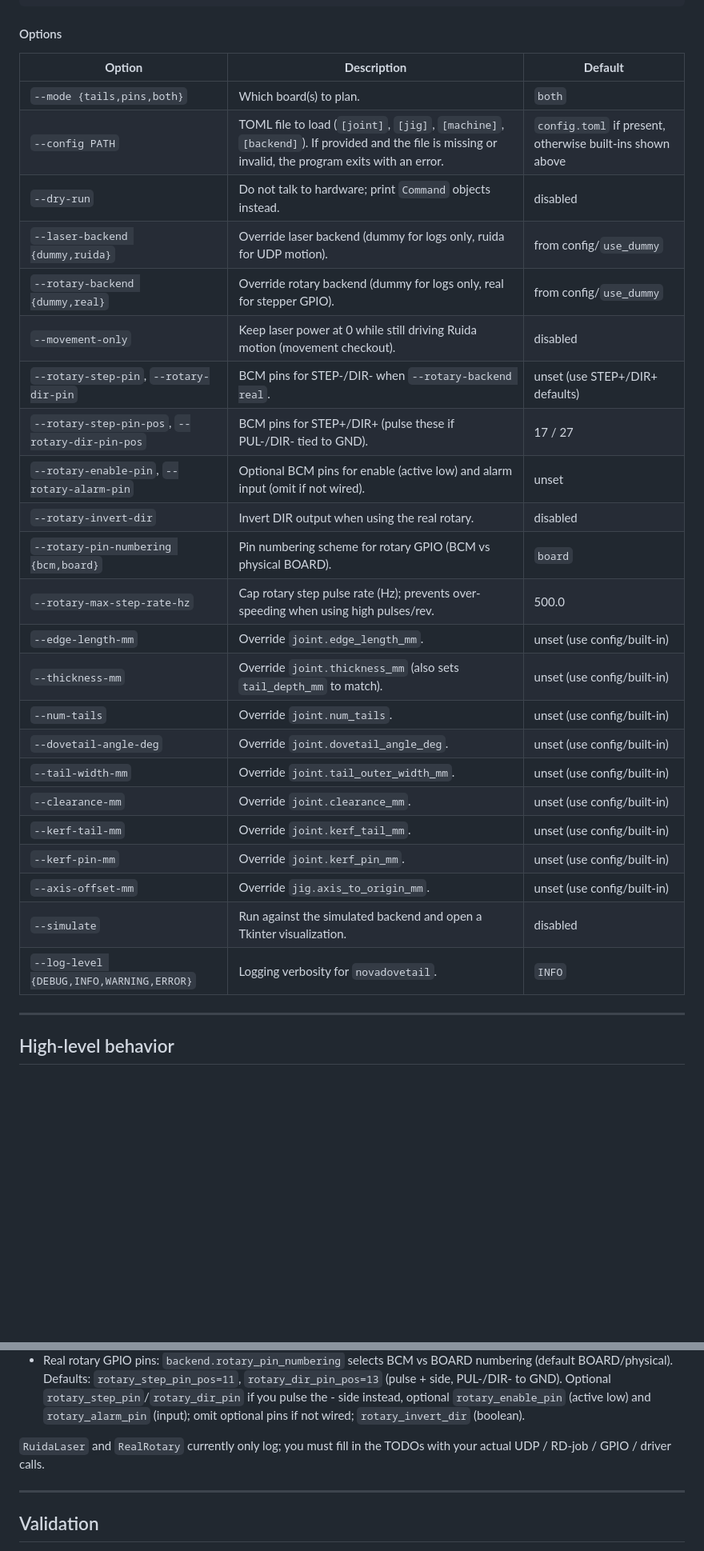
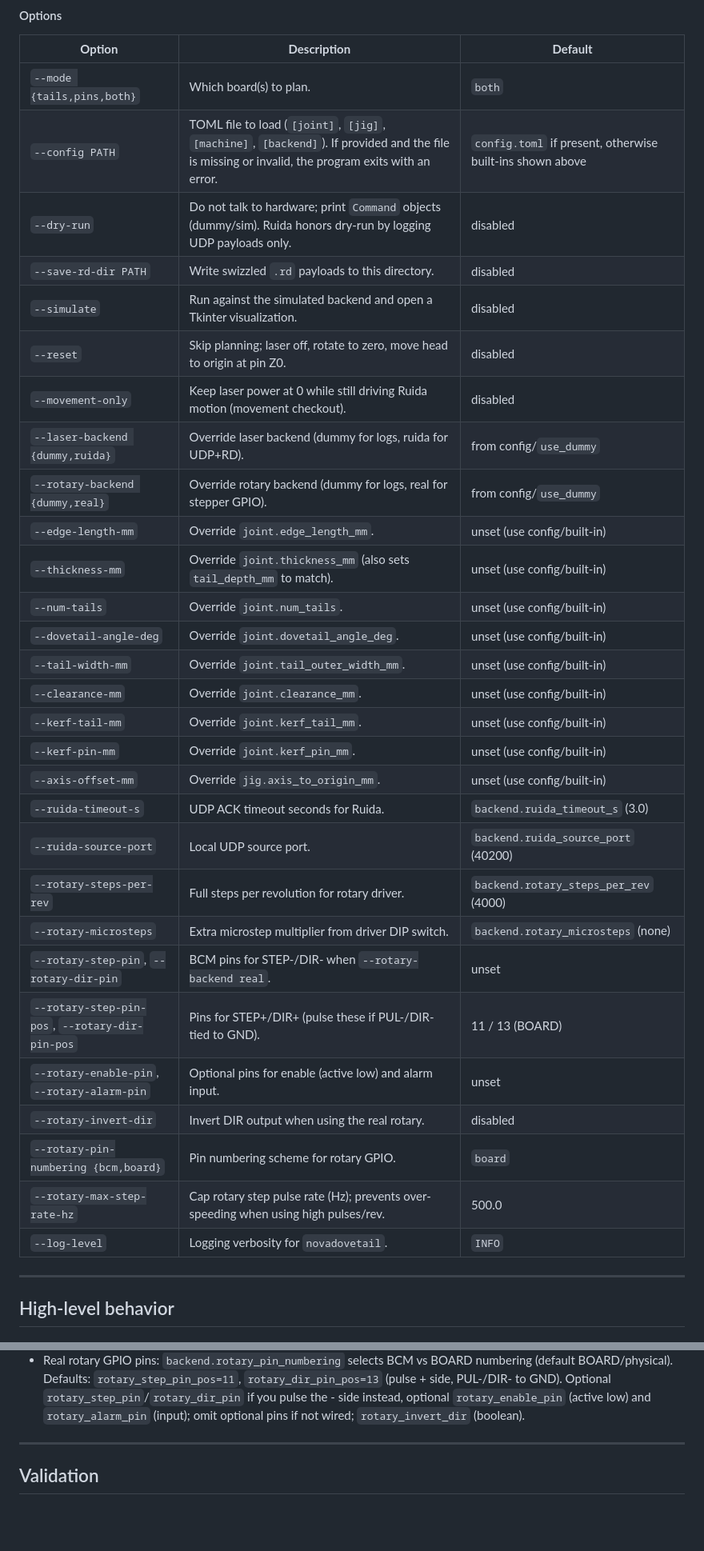
Before and after one commit to sayhiben/laserdove, a Markdown page: README.md, 2 parts joined by grey strips. Shown at 80% size. Rendered like a GitHub page; blank space fills up the shorter version.

```diff
--- a/README.md
+++ b/README.md
@@ -143,27 +166,33 @@ python3 -m laserdove.novadovetail --config example-config.toml --mode both --sim
 |-------------------------|-------------------------------------------------------------------------------------------------|--------------------------------------------|
 | `--mode {tails,pins,both}` | Which board(s) to plan.                                                                      | `both`                                     |
 | `--config PATH`        | TOML file to load (`[joint]`, `[jig]`, `[machine]`, `[backend]`). If provided and the file is missing or invalid, the program exits with an error. | `config.toml` if present, otherwise built‑ins shown above |
-| `--dry-run`            | Do not talk to hardware; print `Command` objects instead.                                      | disabled                                   |
-| `--laser-backend {dummy,ruida}` | Override laser backend (dummy for logs only, ruida for UDP motion).                     | from config/`use_dummy`                    |
-| `--rotary-backend {dummy,real}` | Override rotary backend (dummy for logs only, real for stepper GPIO).                    | from config/`use_dummy`                    |
-| `--movement-only`      | Keep laser power at 0 while still driving Ruida motion (movement checkout).                   | disabled                                   |
-| `--rotary-step-pin`, `--rotary-dir-pin` | BCM pins for STEP-/DIR- when `--rotary-backend real`.                               | unset (use STEP+/DIR+ defaults)            |
-| `--rotary-step-pin-pos`, `--rotary-dir-pin-pos` | BCM pins for STEP+/DIR+ (pulse these if PUL-/DIR- tied to GND).                     | 17 / 27                                    |
-| `--rotary-enable-pin`, `--rotary-alarm-pin` | Optional BCM pins for enable (active low) and alarm input (omit if not wired).     | unset                                      |
-| `--rotary-invert-dir`  | Invert DIR output when using the real rotary.                                                 | disabled                                   |
-| `--rotary-pin-numbering {bcm,board}` | Pin numbering scheme for rotary GPIO (BCM vs physical BOARD).                         | `board`                                    |
+| `--dry-run`            | Do not talk to hardware; print `Command` objects (dummy/sim). Ruida honors dry-run by logging UDP payloads only. | disabled                                   |
+| `--save-rd-dir PATH`   | Write swizzled `.rd` payloads to this directory.                                                | disabled                                   |
+| `--simulate`           | Run against the simulated backend and open a Tkinter visualization.                             | disabled                                   |
+| `--reset`              | Skip planning; laser off, rotate to zero, move head to origin at pin Z0.                        | disabled                                   |
+| `--movement-only`      | Keep laser power at 0 while still driving Ruida motion (movement checkout).                     | disabled                                   |
+| `--laser-backend {dummy,ruida}` | Override laser backend (dummy for logs, ruida for UDP+RD).                              | from config/`use_dummy`                    |
+| `--rotary-backend {dummy,real}` | Override rotary backend (dummy for logs, real for stepper GPIO).                         | from config/`use_dummy`                    |
+| `--edge-length-mm`     | Override `joint.edge_length_mm`.                                                                | unset (use config/built‑in)                |
+| `--thickness-mm`       | Override `joint.thickness_mm` (also sets `tail_depth_mm` to match).                             | unset (use config/built‑in)                |
+| `--num-tails`          | Override `joint.num_tails`.                                                                     | unset (use config/built‑in)                |
+| `--dovetail-angle-deg` | Override `joint.dovetail_angle_deg`.                                                            | unset (use config/built‑in)                |
+| `--tail-width-mm`      | Override `joint.tail_outer_width_mm`.                                                           | unset (use config/built‑in)                |
+| `--clearance-mm`       | Override `joint.clearance_mm`.                                                                  | unset (use config/built‑in)                |
+| `--kerf-tail-mm`       | Override `joint.kerf_tail_mm`.                                                                  | unset (use config/built‑in)                |
+| `--kerf-pin-mm`        | Override `joint.kerf_pin_mm`.                                                                   | unset (use config/built‑in)                |
+| `--axis-offset-mm`     | Override `jig.axis_to_origin_mm`.                                                               | unset (use config/built‑in)                |
+| `--ruida-timeout-s`    | UDP ACK timeout seconds for Ruida.                                                              | `backend.ruida_timeout_s` (3.0)            |
+| `--ruida-source-port`  | Local UDP source port.                                                                          | `backend.ruida_source_port` (40200)        |
+| `--rotary-steps-per-rev` | Full steps per revolution for rotary driver.                                                   | `backend.rotary_steps_per_rev` (4000)      |
+| `--rotary-microsteps`  | Extra microstep multiplier from driver DIP switch.                                              | `backend.rotary_microsteps` (none)         |
+| `--rotary-step-pin`, `--rotary-dir-pin` | BCM pins for STEP-/DIR- when `--rotary-backend real`.                               | unset                                      |
+| `--rotary-step-pin-pos`, `--rotary-dir-pin-pos` | Pins for STEP+/DIR+ (pulse these if PUL-/DIR- tied to GND).                      | 11 / 13 (BOARD)                            |
+| `--rotary-enable-pin`, `--rotary-alarm-pin` | Optional pins for enable (active low) and alarm input.                           | unset                                      |
+| `--rotary-invert-dir`  | Invert DIR output when using the real rotary.                                                    | disabled                                   |
+| `--rotary-pin-numbering {bcm,board}` | Pin numbering scheme for rotary GPIO.                                                 | `board`                                    |
 | `--rotary-max-step-rate-hz` | Cap rotary step pulse rate (Hz); prevents over-speeding when using high pulses/rev.     | 500.0                                      |
-| `--edge-length-mm`     | Override `joint.edge_length_mm`.                                                               | unset (use config/built‑in)                |
-| `--thickness-mm`       | Override `joint.thickness_mm` (also sets `tail_depth_mm` to match).                           | unset (use config/built‑in)                |
-| `--num-tails`          | Override `joint.num_tails`.                                                                    | unset (use config/built‑in)                |
-| `--dovetail-angle-deg` | Override `joint.dovetail_angle_deg`.                                                           | unset (use config/built‑in)                |
-| `--tail-width-mm`      | Override `joint.tail_outer_width_mm`.                                                          | unset (use config/built‑in)                |
-| `--clearance-mm`       | Override `joint.clearance_mm`.                                                                 | unset (use config/built‑in)                |
-| `--kerf-tail-mm`       | Override `joint.kerf_tail_mm`.                                                                 | unset (use config/built‑in)                |
-| `--kerf-pin-mm`        | Override `joint.kerf_pin_mm`.                                                                  | unset (use config/built‑in)                |
-| `--axis-offset-mm`     | Override `jig.axis_to_origin_mm`.                                                              | unset (use config/built‑in)                |
-| `--simulate`           | Run against the simulated backend and open a Tkinter visualization.                           | disabled                                   |
-| `--log-level {DEBUG,INFO,WARNING,ERROR}` | Logging verbosity for `novadovetail`.                                        | `INFO`                                     |
+| `--log-level`          | Logging verbosity for `novadovetail`.                                                           | `INFO`                                     |
 
 ---
 
@@ -219,8 +251,6 @@ ruida_port = 50200
   - XY-only checkout: `laser_backend="ruida"`, `rotary_backend="dummy"`, `movement_only=true`.
   - Combined motion without firing: `laser_backend="ruida"`, `rotary_backend="real"`, `movement_only=true`.
 - Real rotary GPIO pins: `backend.rotary_pin_numbering` selects BCM vs BOARD numbering (default BOARD/physical). Defaults: `rotary_step_pin_pos=11`, `rotary_dir_pin_pos=13` (pulse + side, PUL-/DIR- to GND). Optional `rotary_step_pin`/`rotary_dir_pin` if you pulse the - side instead, optional `rotary_enable_pin` (active low) and `rotary_alarm_pin` (input); omit optional pins if not wired; `rotary_invert_dir` (boolean).
-
-`RuidaLaser` and `RealRotary` currently only log; you must fill in the TODOs with your actual UDP / RD‑job / GPIO / driver calls.
 
 ---
 
```
Also changed, not shown: other parts of README.md (+39 -13 lines), AGENTS.md (+8 -3 lines).
